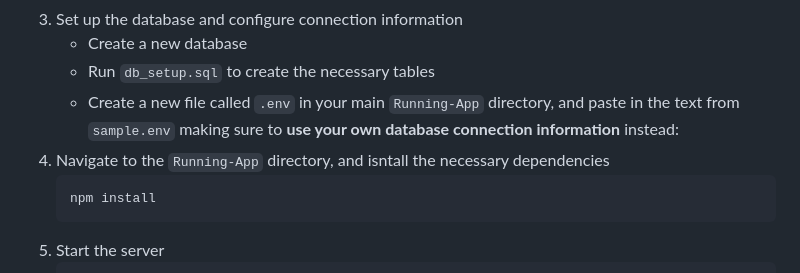
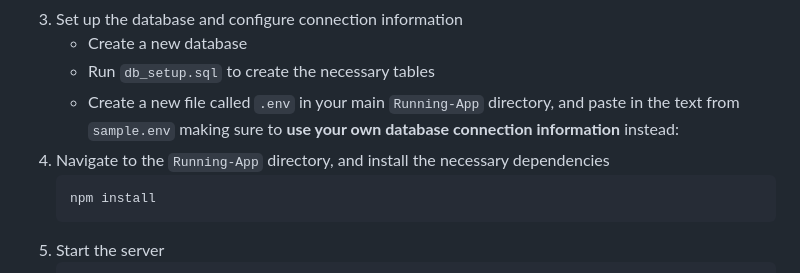
Before and after one commit to Ryzeson/Running-App, a Markdown page: README.md, the part around the change. Rendered like a GitHub page.

Commit message:
fix README typo

````diff
--- a/README.md
+++ b/README.md
@@ -28,7 +28,7 @@ To run this project locally, follow the below instructions.
     * Create a new database
     * Run `db_setup.sql` to create the necessary tables
     * Create a new file called `.env` in your main `Running-App` directory, and paste in the text from `sample.env` making sure to **use your own database connection information** instead:
-4. Navigate to the `Running-App` directory, and isntall the necessary dependencies
+4. Navigate to the `Running-App` directory, and install the necessary dependencies
     ```
     npm install
     ```
````
